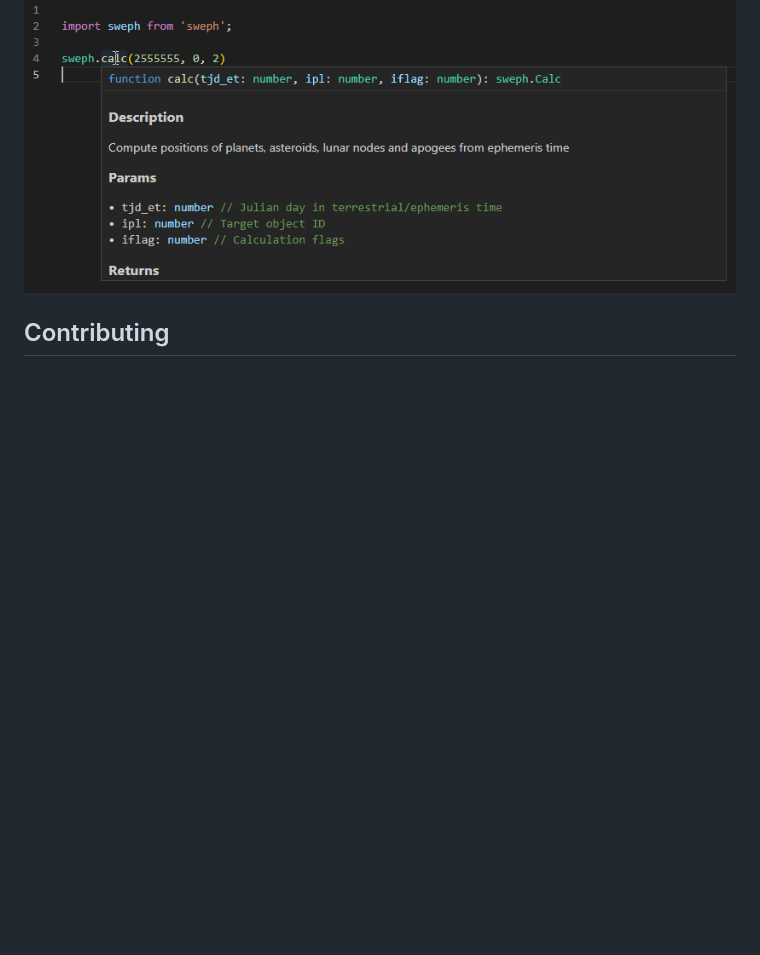
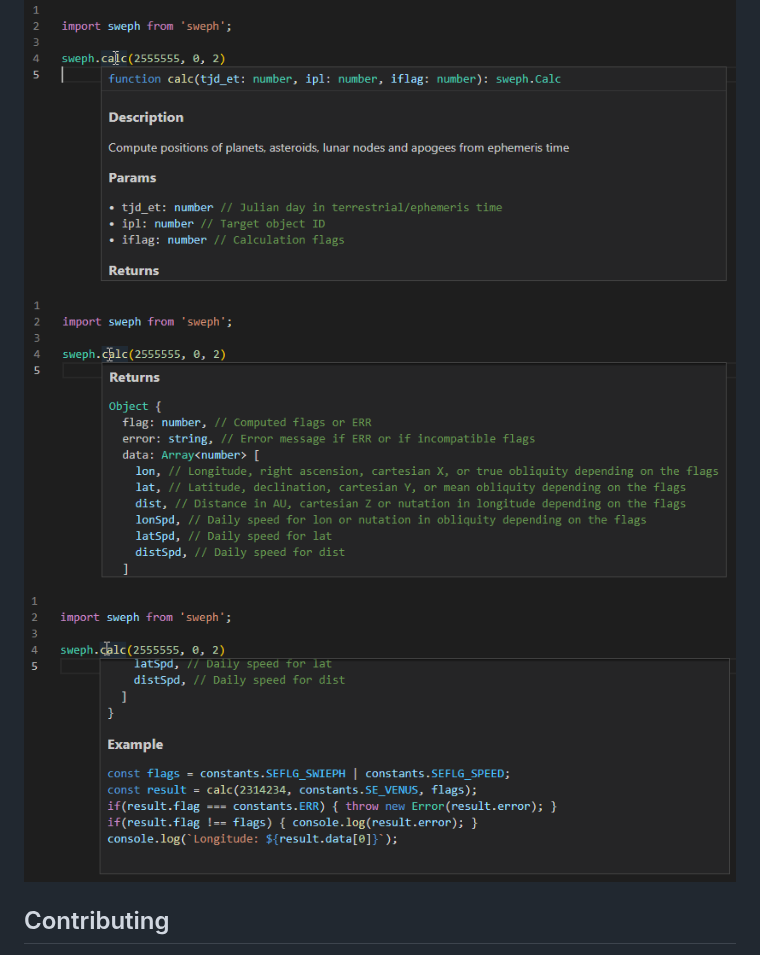
Before and after one commit to timotejroiko/sweph, a Markdown page: README.md, the part around the change. Drawn GitHub-style; pictures changed too: docs3.png (added), docs4.png (added); blank space fills up the shorter version.

```diff
--- a/README.md
+++ b/README.md
@@ -44,6 +44,8 @@ This library is fully typed and documented via intellisense. To access its docum
 
 ![docs_example1](docs1.png)
 ![docs_example2](docs2.png)
+![docs_example3](docs3.png)
+![docs_example4](docs4.png)
 
 ## Contributing
 
```
